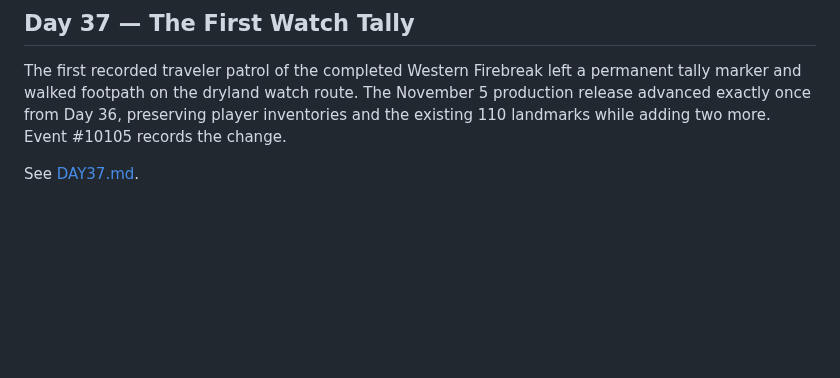
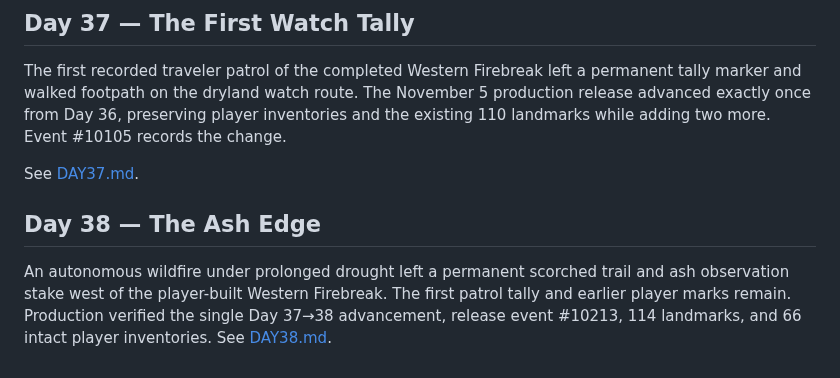
Before and after one commit to EMSCodeSim/GPTWorld, a Markdown page: CHRONICLE.md, the part around the change. Rendered like a GitHub page; blank space fills up the shorter version.

Commit message:
Reconcile Chronicle with verified Day 38 production release

```diff
--- a/CHRONICLE.md
+++ b/CHRONICLE.md
@@ -244,3 +244,7 @@ Travelers' completed Western Firebreak gained a safe landward watch trail, clear
 The first recorded traveler patrol of the completed Western Firebreak left a permanent tally marker and walked footpath on the dryland watch route. The November 5 production release advanced exactly once from Day 36, preserving player inventories and the existing 110 landmarks while adding two more. Event #10105 records the change.
 
 See [DAY37.md](DAY37.md).
+
+## Day 38 — The Ash Edge
+
+An autonomous wildfire under prolonged drought left a permanent scorched trail and ash observation stake west of the player-built Western Firebreak. The first patrol tally and earlier player marks remain. Production verified the single Day 37→38 advancement, release event #10213, 114 landmarks, and 66 intact player inventories. See [DAY38.md](DAY38.md).
```
